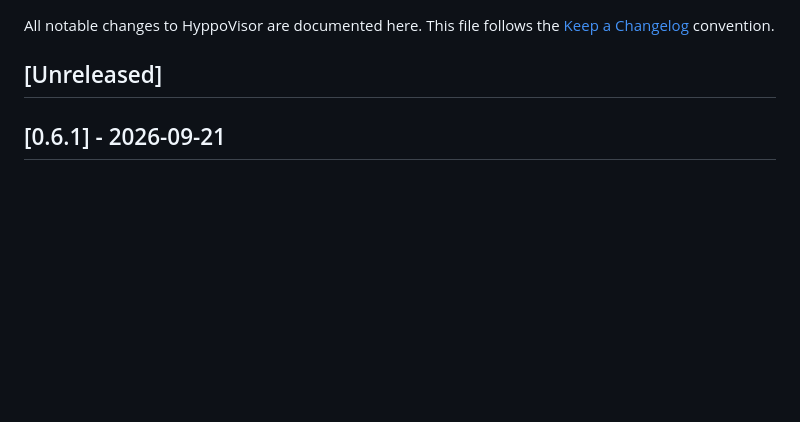
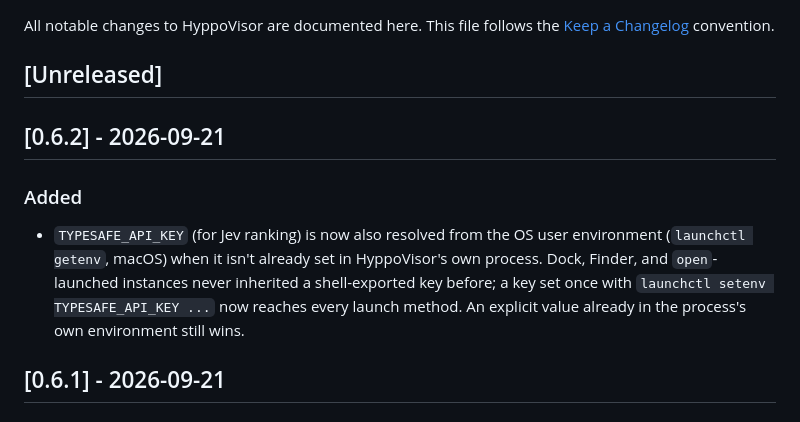
Before and after one commit to juliaviluhina/hyppovisor, a Markdown page: CHANGELOG.md, the part around the change. Drawn GitHub-style; blank space fills up the shorter version.

Commit message:
docs: release notes for 0.6.2
Co-Authored-By: Claude Sonnet 5 <noreply@anthropic.com>

```diff
--- a/CHANGELOG.md
+++ b/CHANGELOG.md
@@ -6,6 +6,17 @@ All notable changes to HyppoVisor are documented here. This file follows the
 ## [Unreleased]
 
 <!-- Move reviewed Unreleased notes into a dated version heading when releasing. -->
+
+## [0.6.2] - 2026-09-21
+
+### Added
+
+- `TYPESAFE_API_KEY` (for Jev ranking) is now also resolved from the OS user
+  environment (`launchctl getenv`, macOS) when it isn't already set in
+  HyppoVisor's own process. Dock, Finder, and `open`-launched instances never
+  inherited a shell-exported key before; a key set once with
+  `launchctl setenv TYPESAFE_API_KEY ...` now reaches every launch method. An
+  explicit value already in the process's own environment still wins.
 
 ## [0.6.1] - 2026-09-21
 
```
